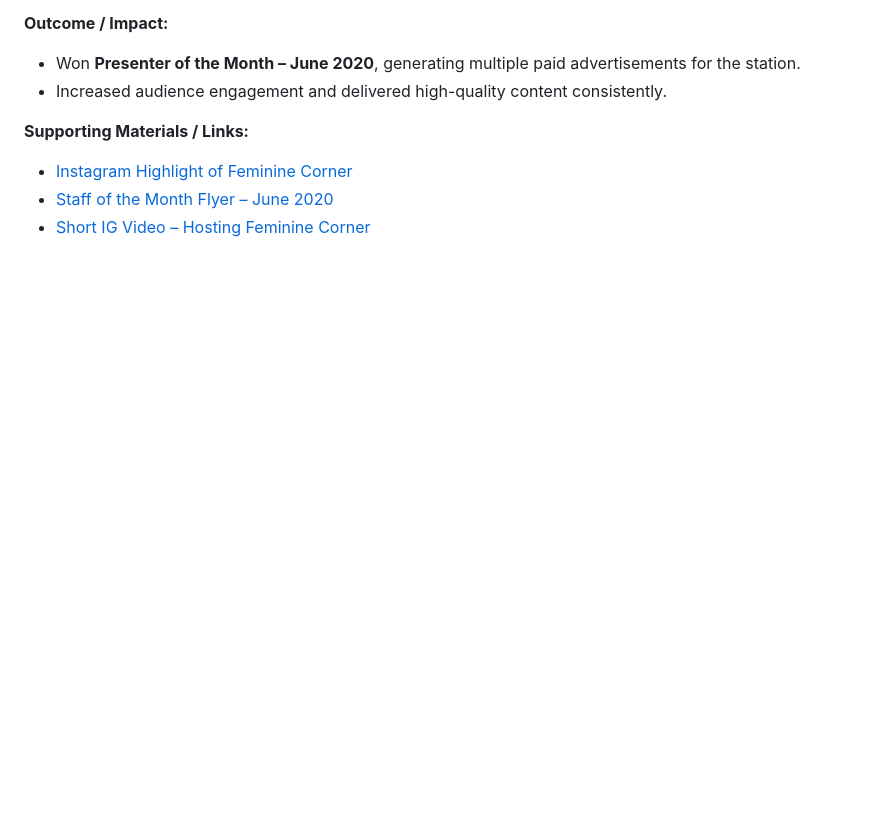
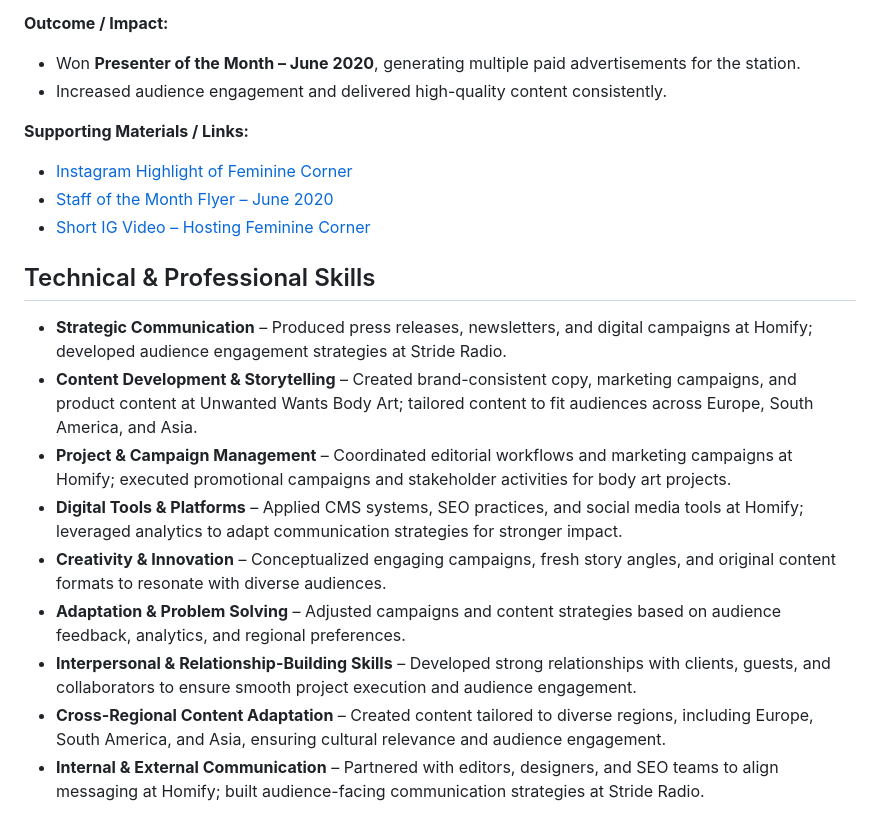
Before and after one commit to roseegbuejeh-art/roseegbuejeh-art.github.io, a Markdown page: README.md, the part around the change. Rendered like a GitHub page; blank space fills up the shorter version.

Commit message:
Add Technical & Professional Skills section to portfolio
This section highlights my core technical and professional skills relevant to communications, writing, and marketing. It covers strategic communication, content development, project and campaign management, digital tools proficiency, creativity, problem-solving, interpersonal skills, and cross-regional content adaptation. The section demonstrates my ability to craft tailored content for audiences across Europe, South America, and Asia, manage campaigns effectively, and develop innovative communication strategies.

```diff
--- a/README.md
+++ b/README.md
@@ -184,3 +184,15 @@ I also write creatively, producing short stories and poetry. This demonstrates v
 - [Instagram Highlight of Feminine Corner](https://www.instagram.com/p/CCtJ2HMDLI2/?utm_source=ig_web_copy_link&igsh=M2Z4MXQxN2E3eXg1)
 - [Staff of the Month Flyer – June 2020](https://www.instagram.com/p/CDdw9HBjXy6/?utm_source=ig_web_copy_link)
 - [Short IG Video – Hosting Feminine Corner](https://www.instagram.com/p/CCbLFitDKaY/?utm_source=ig_web_copy_link)
+
+## Technical & Professional Skills
+
+- **Strategic Communication** – Produced press releases, newsletters, and digital campaigns at Homify; developed audience engagement strategies at Stride Radio.
+- **Content Development & Storytelling** – Created brand-consistent copy, marketing campaigns, and product content at Unwanted Wants Body Art; tailored content to fit audiences across Europe, South America, and Asia.
+- **Project & Campaign Management** – Coordinated editorial workflows and marketing campaigns at Homify; executed promotional campaigns and stakeholder activities for body art projects.
+- **Digital Tools & Platforms** – Applied CMS systems, SEO practices, and social media tools at Homify; leveraged analytics to adapt communication strategies for stronger impact.
+- **Creativity & Innovation** – Conceptualized engaging campaigns, fresh story angles, and original content formats to resonate with diverse audiences.
+- **Adaptation & Problem Solving** – Adjusted campaigns and content strategies based on audience feedback, analytics, and regional preferences.
+- **Interpersonal & Relationship-Building Skills** – Developed strong relationships with clients, guests, and collaborators to ensure smooth project execution and audience engagement.
+- **Cross-Regional Content Adaptation** – Created content tailored to diverse regions, including Europe, South America, and Asia, ensuring cultural relevance and audience engagement.
+- **Internal & External Communication** – Partnered with editors, designers, and SEO teams to align messaging at Homify; built audience-facing communication strategies at Stride Radio.
```
